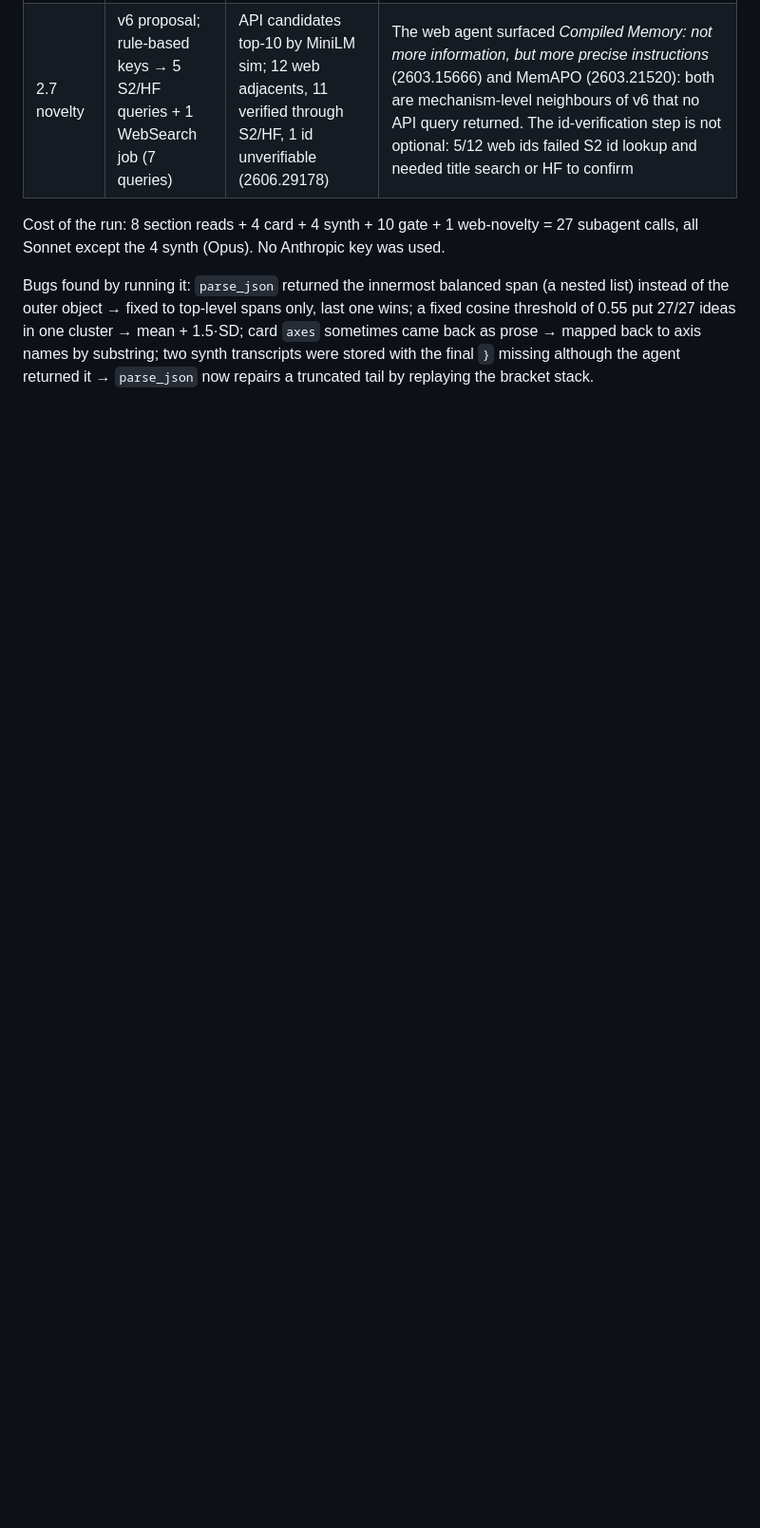
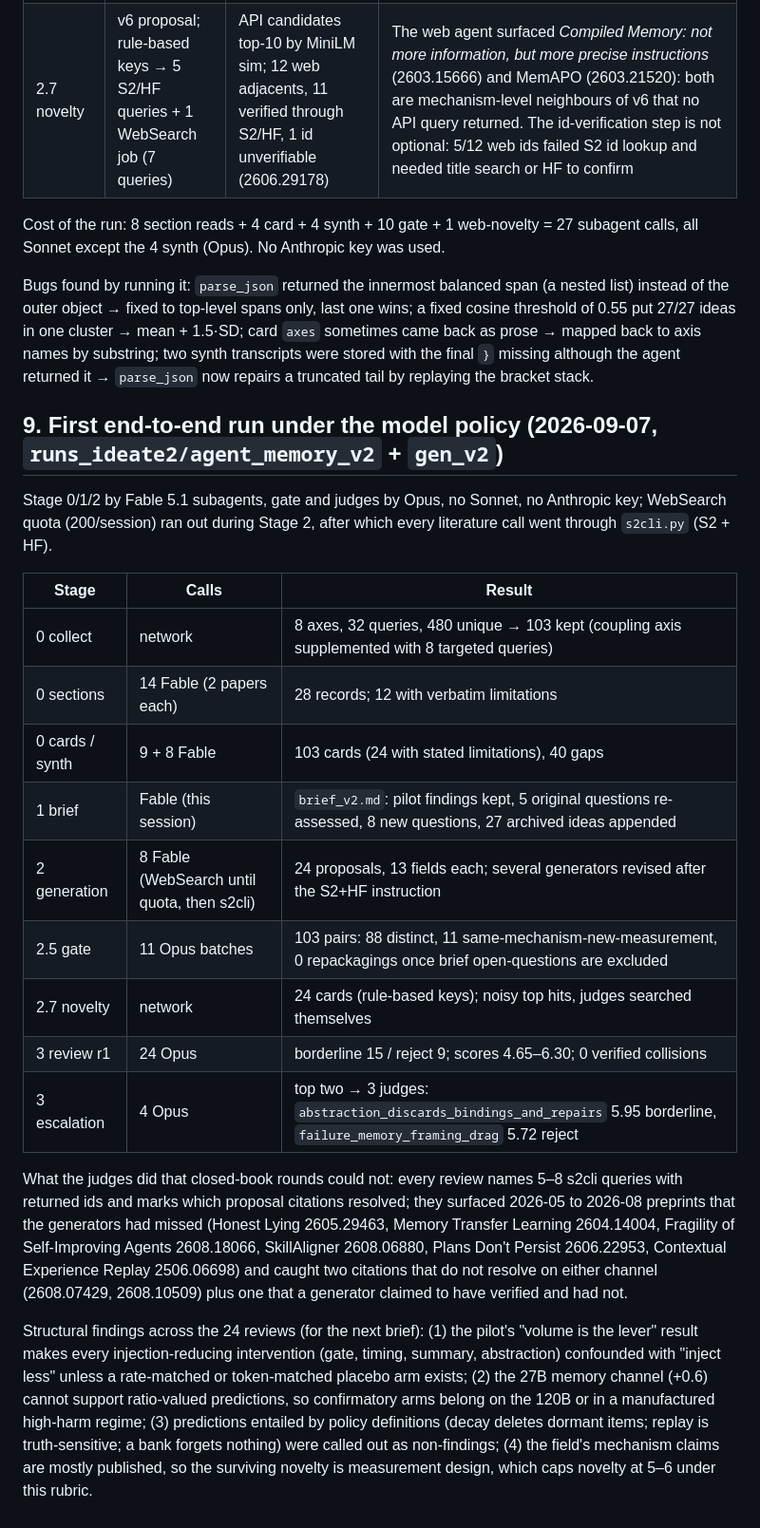
Before and after one commit to jeonnoin-alt/memory-substitution, a Markdown page: tools/ideate2/DESIGN.md, the part around the change. Shown at 95% size. Rendered like a GitHub page; blank space fills up the shorter version.

Commit message:
DESIGN.md §9: end-to-end run record and structural findings from the 28 open-book reviews
Co-Authored-By: Claude Fable 5.1 <noreply@anthropic.com>
Claude-Session: https://claude.ai/code/session_016czwWysAXCfV4XwSeFU8EA

```diff
--- a/tools/ideate2/DESIGN.md
+++ b/tools/ideate2/DESIGN.md
@@ -211,3 +211,33 @@ Re-running Stage 0 on the agent-memory brief would have put ExpeL's ablation num
 Cost of the run: 8 section reads + 4 card + 4 synth + 10 gate + 1 web-novelty = 27 subagent calls, all Sonnet except the 4 synth (Opus). No Anthropic key was used.
 
 Bugs found by running it: `parse_json` returned the innermost balanced span (a nested list) instead of the outer object → fixed to top-level spans only, last one wins; a fixed cosine threshold of 0.55 put 27/27 ideas in one cluster → mean + 1.5·SD; card `axes` sometimes came back as prose → mapped back to axis names by substring; two synth transcripts were stored with the final `}` missing although the agent returned it → `parse_json` now repairs a truncated tail by replaying the bracket stack.
+
+## 9. First end-to-end run under the model policy (2026-09-07, `runs_ideate2/agent_memory_v2` + `gen_v2`)
+
+Stage 0/1/2 by Fable 5.1 subagents, gate and judges by Opus, no Sonnet, no Anthropic key; WebSearch quota (200/session)
+ran out during Stage 2, after which every literature call went through `s2cli.py` (S2 + HF).
+
+| Stage | Calls | Result |
+|---|---|---|
+| 0 collect | network | 8 axes, 32 queries, 480 unique → 103 kept (coupling axis supplemented with 8 targeted queries) |
+| 0 sections | 14 Fable (2 papers each) | 28 records; 12 with verbatim limitations |
+| 0 cards / synth | 9 + 8 Fable | 103 cards (24 with stated limitations), 40 gaps |
+| 1 brief | Fable (this session) | `brief_v2.md`: pilot findings kept, 5 original questions re-assessed, 8 new questions, 27 archived ideas appended |
+| 2 generation | 8 Fable (WebSearch until quota, then s2cli) | 24 proposals, 13 fields each; several generators revised after the S2+HF instruction |
+| 2.5 gate | 11 Opus batches | 103 pairs: 88 distinct, 11 same-mechanism-new-measurement, 0 repackagings once brief open-questions are excluded |
+| 2.7 novelty | network | 24 cards (rule-based keys); noisy top hits, judges searched themselves |
+| 3 review r1 | 24 Opus | borderline 15 / reject 9; scores 4.65–6.30; 0 verified collisions |
+| 3 escalation | 4 Opus | top two → 3 judges: `abstraction_discards_bindings_and_repairs` 5.95 borderline, `failure_memory_framing_drag` 5.72 reject |
+
+What the judges did that closed-book rounds could not: every review names 5–8 s2cli queries with returned ids and marks which
+proposal citations resolved; they surfaced 2026-05 to 2026-08 preprints that the generators had missed (Honest Lying 2605.29463,
+Memory Transfer Learning 2604.14004, Fragility of Self-Improving Agents 2608.18066, SkillAligner 2608.06880, Plans Don't Persist
+2606.22953, Contextual Experience Replay 2506.06698) and caught two citations that do not resolve on either channel (2608.07429,
+2608.10509) plus one that a generator claimed to have verified and had not.
+
+Structural findings across the 24 reviews (for the next brief): (1) the pilot's "volume is the lever" result makes every
+injection-reducing intervention (gate, timing, summary, abstraction) confounded with "inject less" unless a rate-matched or
+token-matched placebo arm exists; (2) the 27B memory channel (+0.6) cannot support ratio-valued predictions, so confirmatory arms
+belong on the 120B or in a manufactured high-harm regime; (3) predictions entailed by policy definitions (decay deletes dormant
+items; replay is truth-sensitive; a bank forgets nothing) were called out as non-findings; (4) the field's mechanism claims are
+mostly published, so the surviving novelty is measurement design, which caps novelty at 5–6 under this rubric.
```
